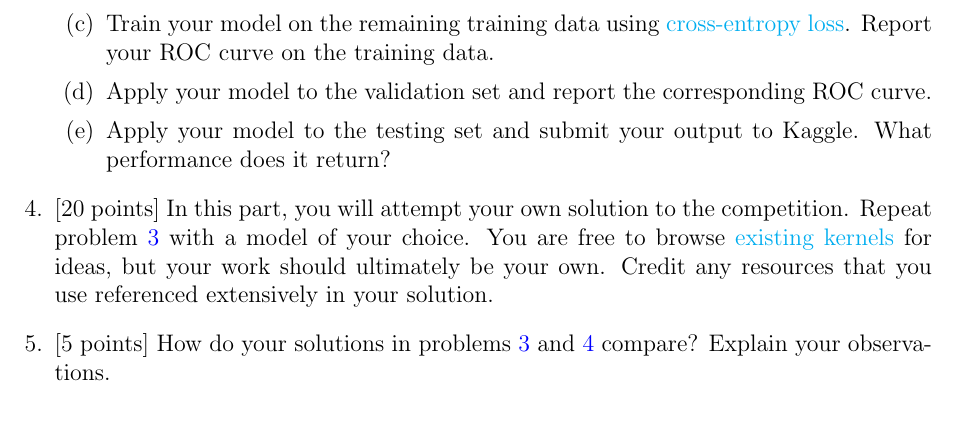
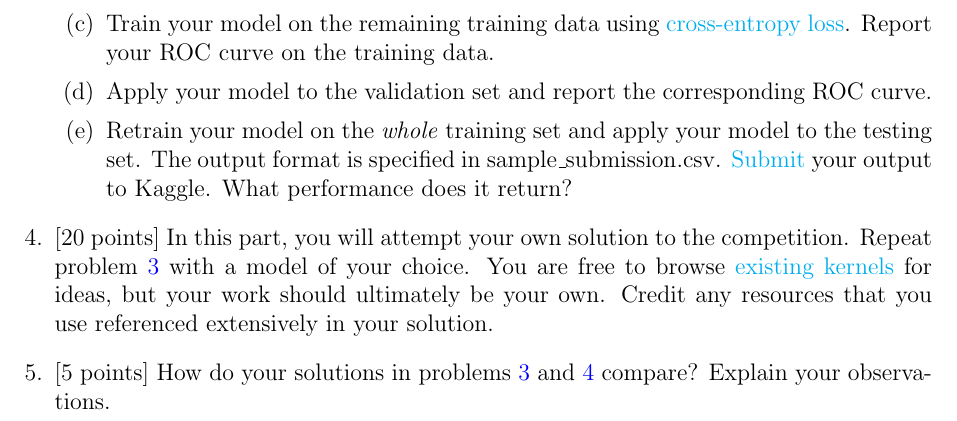
Before and after one commit to justiceamoh/ENGS108, a LaTeX problem sheet (hmw/hw3/homework3.tex): part of page 3 of 3, cut so that both start at the same text. Compiled offline with pdfLaTeX.

Commit message:
Updated submission guidelines in problem 3 and specified validation separations so that students can generate ROC curves on untrained data.

```diff
--- a/hmw/hw3/homework3.tex
+++ b/hmw/hw3/homework3.tex
@@ -72,7 +72,7 @@ Your task is to train models to predict driver safety using this data.
     	\item Construct a deep neural network with three dense layers of 100, 50, and 20 neurons, respectively, as well as a single sigmoidally activated output layer.
 	\item Train your model on the remaining training data using \href{https://en.wikipedia.org/wiki/Cross_entropy}{cross-entropy loss}. Report your ROC curve on the training data.
 	\item Apply your model to the validation set and report the corresponding ROC curve.
-	\item Apply your model to the testing set and submit your output to Kaggle. What performance does it return?
+	\item Retrain your model on the \emph{whole} training set and apply your model to the testing set. The output format is specified in sample\_submission.csv. \href{https://www.kaggle.com/c/porto-seguro-safe-driver-prediction/submit}{Submit} your output to Kaggle. What performance does it return?
     \end{enumerate}
 
     \item {[20 points]} \label{4}
```
Also changed, not shown: hmw/hw3/homework3.pdf.
